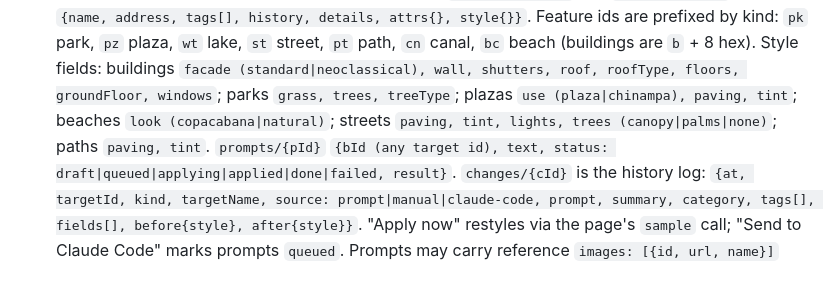
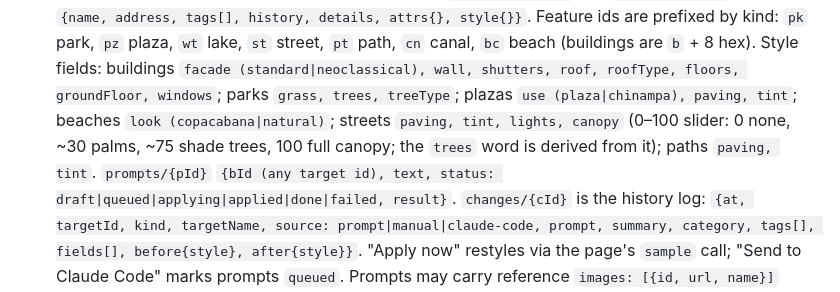
Before and after one commit to anniefangg/worldbuilder, a Markdown page: CLAUDE.md, the part around the change. Rendered like a GitHub page.

Commit message:
Docs: street canopy field
Co-Authored-By: Claude Sonnet 5.5 <noreply@anthropic.com>

```diff
--- a/CLAUDE.md
+++ b/CLAUDE.md
@@ -78,7 +78,7 @@ Illustrator map. Live artifact: https://claude.ai/artifact/3nuiTaptoGSx7TYf7cdec
   attrs{}, style{}}`. Feature ids are prefixed by kind: `pk` park, `pz` plaza, `wt` lake,
   `st` street, `pt` path, `cn` canal, `bc` beach (buildings are `b` + 8 hex). Style fields:
   buildings `facade (standard|neoclassical), wall, shutters, roof, roofType, floors, groundFloor,
-  windows`; parks `grass, trees, treeType`; plazas `use (plaza|chinampa), paving, tint`; beaches `look (copacabana|natural)`; streets `paving, tint, lights, trees (canopy|palms|none)`; paths `paving, tint`.
+  windows`; parks `grass, trees, treeType`; plazas `use (plaza|chinampa), paving, tint`; beaches `look (copacabana|natural)`; streets `paving, tint, lights, canopy` (0–100 slider: 0 none, ~30 palms, ~75 shade trees, 100 full canopy; the `trees` word is derived from it); paths `paving, tint`.
   `prompts/{pId}` `{bId (any target id), text, status: draft|queued|applying|applied|done|failed,
   result}`. `changes/{cId}` is the history log: `{at, targetId, kind, targetName, source:
   prompt|manual|claude-code, prompt, summary, category, tags[], fields[], before{style}, after{style}}`.
```
